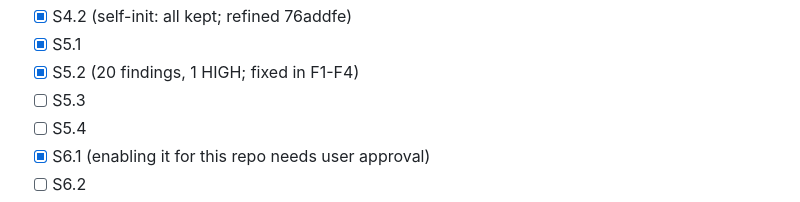
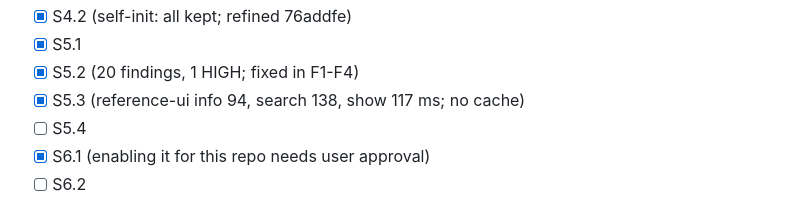
Before and after one commit to aswemaythink/memex, a Markdown page: PLAN.md, the part around the change. Rendered like a GitHub page.

Commit message:
PLAN: S5.3 done
Co-Authored-By: Claude Opus 5.5 <noreply@anthropic.com>

```diff
--- a/PLAN.md
+++ b/PLAN.md
@@ -435,7 +435,7 @@ REPORT  memex log impl --agent cook-<slice> --tag <family> <<'EOF' … EOF → r
 - [x] S4.2 (self-init: all kept; refined 76addfe)
 - [x] S5.1
 - [x] S5.2 (20 findings, 1 HIGH; fixed in F1-F4)
-- [ ] S5.3
+- [x] S5.3 (reference-ui info 94, search 138, show 117 ms; no cache)
 - [ ] S5.4
 - [x] S6.1 (enabling it for this repo needs user approval)
 - [ ] S6.2
```
